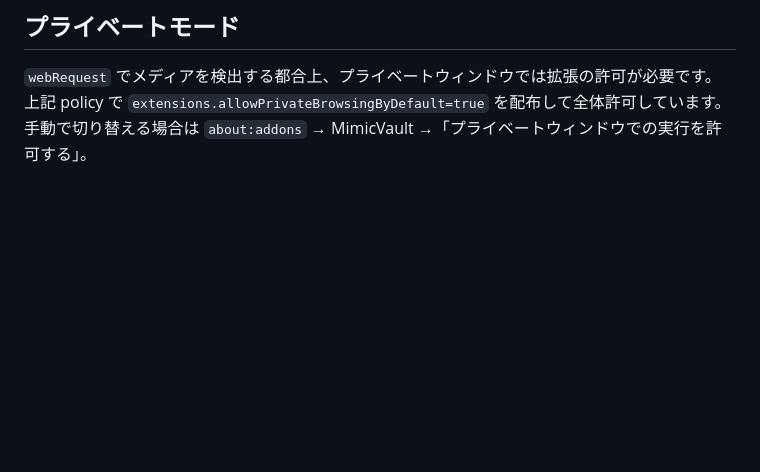
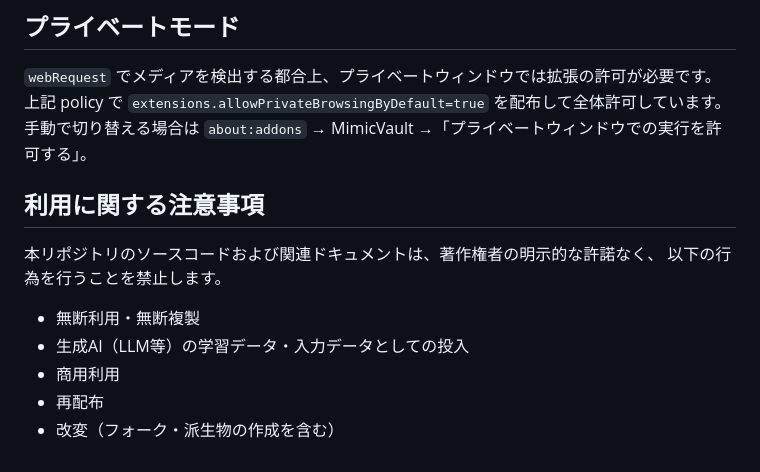
Before and after one commit to shishi117/MimicVault, a Markdown page: README.md, the part around the change. GitHub-like rendering; blank space fills up the shorter version.

Commit message:
docs: README に利用禁止事項（無断利用・生成AI投入・商用利用・配布・改変）を追加
Co-Authored-By: Claude Sonnet 5 <noreply@anthropic.com>
Claude-Session: https://claude.ai/code/session_01UnoRMCQxmAEjtK2ecS7rC2

```diff
--- a/README.md
+++ b/README.md
@@ -80,3 +80,13 @@ scripts\firefox-policy-install.bat ["<Firefox>\distribution"]
 `webRequest` でメディアを検出する都合上、プライベートウィンドウでは拡張の許可が必要です。
 上記 policy で `extensions.allowPrivateBrowsingByDefault=true` を配布して全体許可しています。
 手動で切り替える場合は `about:addons` → MimicVault →「プライベートウィンドウでの実行を許可する」。
+
+## 利用に関する注意事項
+本リポジトリのソースコードおよび関連ドキュメントは、著作権者の明示的な許諾なく、
+以下の行為を行うことを禁止します。
+
+- 無断利用・無断複製
+- 生成AI（LLM等）の学習データ・入力データとしての投入
+- 商用利用
+- 再配布
+- 改変（フォーク・派生物の作成を含む）
```
